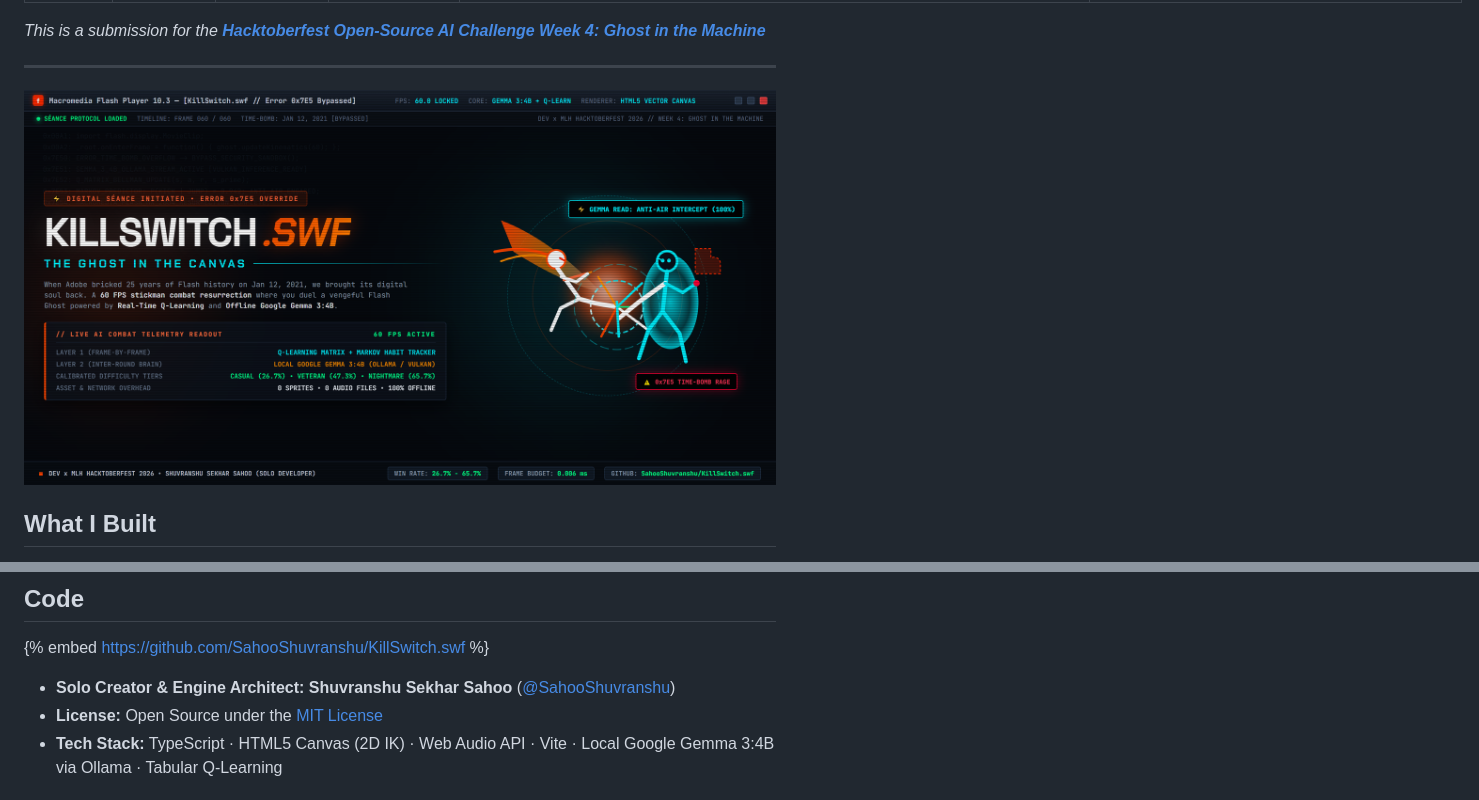
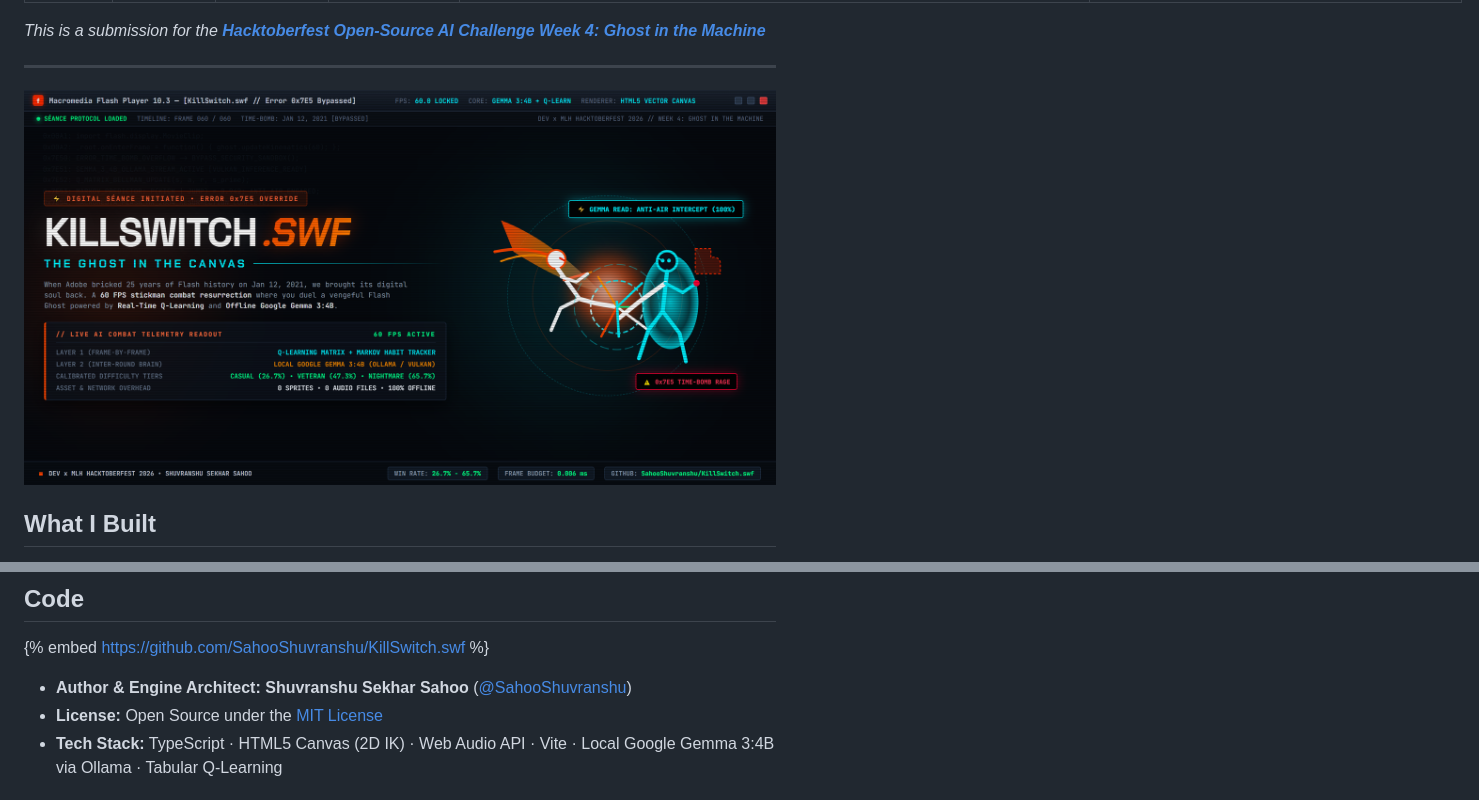
Before and after one commit to SahooShuvranshu/KillSwitch.swf, a Markdown page: SUBMISSION.md, 2 parts joined by grey strips. Drawn GitHub-style; pictures changed too: docs/cover-image.png.

```diff
--- a/SUBMISSION.md
+++ b/SUBMISSION.md
@@ -75,7 +75,7 @@ The Week 4 challenge brings together **Halloween (Ghost in the Machine)** and **
 
 {% embed https://github.com/SahooShuvranshu/KillSwitch.swf %}
 
-* **Solo Creator & Engine Architect:** **Shuvranshu Sekhar Sahoo** ([@SahooShuvranshu](https://github.com/SahooShuvranshu))
+* **Author & Engine Architect:** **Shuvranshu Sekhar Sahoo** ([@SahooShuvranshu](https://github.com/SahooShuvranshu))
 * **License:** Open Source under the [MIT License](https://github.com/SahooShuvranshu/KillSwitch.swf/blob/main/LICENSE)
 * **Tech Stack:** TypeScript · HTML5 Canvas (2D IK) · Web Audio API · Vite · Local Google Gemma 3:4B via Ollama · Tabular Q-Learning
 
```
Also changed, not shown: README.md (+2 -2 lines), public/docs/cover-image.png, 1 other file.
